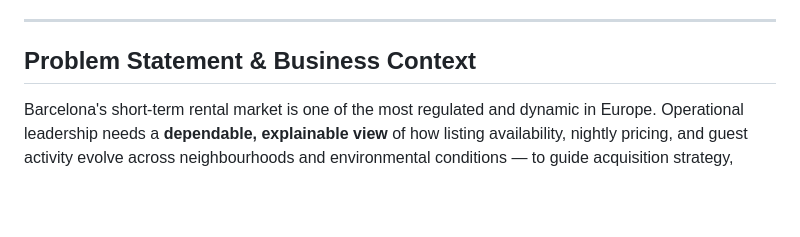
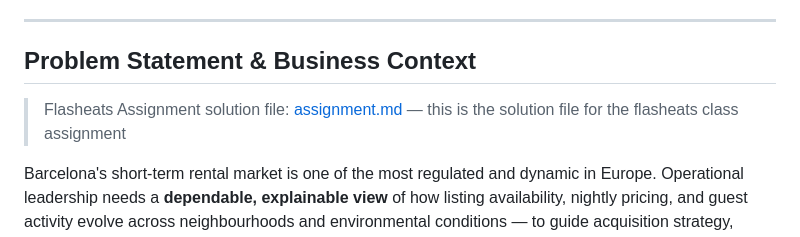
Before and after one commit to m0y0nk/airbnb_analysis, a Markdown page: README.md, the part around the change. Drawn GitHub-style; blank space fills up the shorter version.

Commit message:
added link to flasheats assignment solutions

```diff
--- a/README.md
+++ b/README.md
@@ -6,6 +6,8 @@
 ---
 
 ## Problem Statement & Business Context
+
+> Flasheats Assignment solution file: [assignment.md](assignment.md) — this is the solution file for the flasheats class assignment
 
 Barcelona's short-term rental market is one of the most regulated and dynamic in Europe. Operational leadership needs a **dependable, explainable view** of how listing availability, nightly pricing, and guest activity evolve across neighbourhoods and environmental conditions — to guide acquisition strategy, pricing policy, and regulatory compliance planning.
 
```
